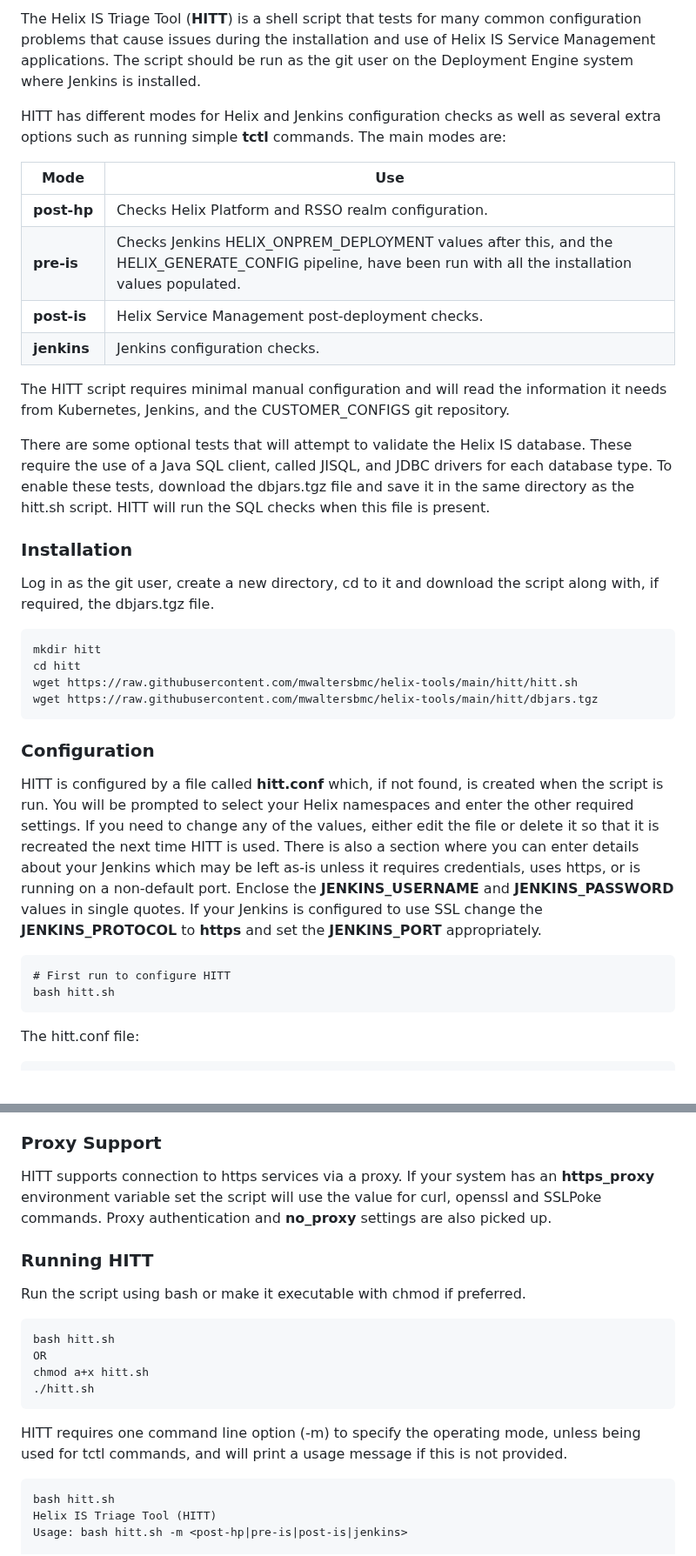
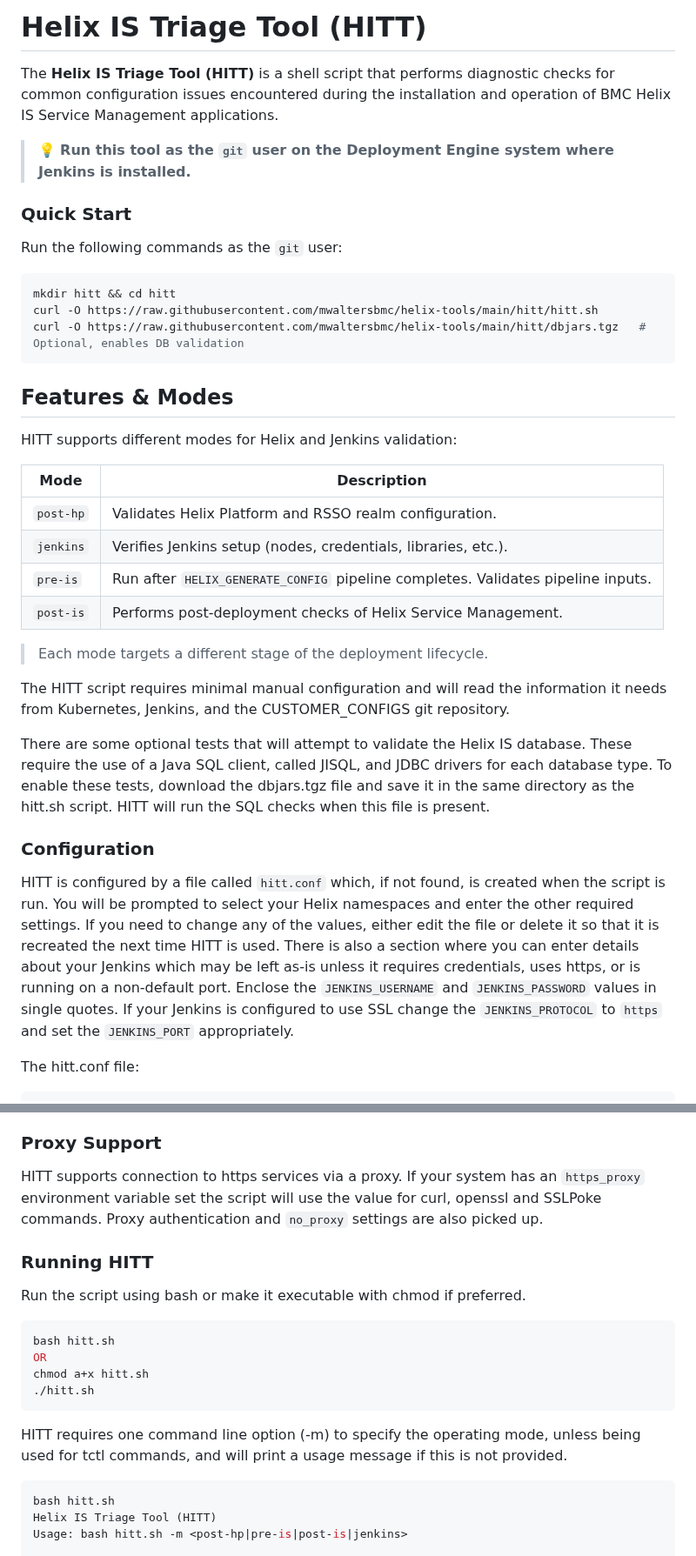
Before and after one commit to mwaltersbmc/helix-tools, a Markdown page: hitt/README.md, 2 parts joined by grey strips. Shown at 87% size. GitHub-like rendering.

````diff
--- a/hitt/README.md
+++ b/hitt/README.md
@@ -1,37 +1,40 @@
-The Helix IS Triage Tool (**HITT**) is a shell script that tests for many common configuration problems that cause issues during the installation and use of Helix IS Service Management applications.  The script should be run as the git user on the Deployment Engine system where Jenkins is installed.
+# Helix IS Triage Tool (HITT)
 
-HITT has different modes for Helix and Jenkins configuration checks as well as several extra options such as running simple **tctl** commands. The main modes are:
+The **Helix IS Triage Tool (HITT)** is a shell script that performs diagnostic checks for common configuration issues encountered during the installation and operation of BMC Helix IS Service Management applications.
 
-|Mode|Use|
-|-|-|
-| **post&#x2011;hp** | Checks Helix Platform and RSSO realm configuration. |
-| **pre-is**   | Checks Jenkins HELIX_ONPREM_DEPLOYMENT values after this, and the HELIX_GENERATE_CONFIG pipeline, have been run with all the installation values populated. |
-| **post-is**  | Helix Service Management post-deployment checks. |
-| **jenkins**  | Jenkins configuration checks. |
+> 💡 **Run this tool as the `git` user on the Deployment Engine system where Jenkins is installed.**
+
+### Quick Start ###
+
+Run the following commands as the `git` user:
+
+```bash
+mkdir hitt && cd hitt
+curl -O https://raw.githubusercontent.com/mwaltersbmc/helix-tools/main/hitt/hitt.sh
+curl -O https://raw.githubusercontent.com/mwaltersbmc/helix-tools/main/hitt/dbjars.tgz   # Optional, enables DB validation
+```
+
+## Features & Modes
+
+HITT supports different modes for Helix and Jenkins validation:
+
+| Mode       | Description                                                                 |
+|------------|-----------------------------------------------------------------------------|
+| `post-hp`  | Validates Helix Platform and RSSO realm configuration.                     |
+| `jenkins`  | Verifies Jenkins setup (nodes, credentials, libraries, etc.).              |
+| `pre-is`   | Run after `HELIX_GENERATE_CONFIG` pipeline completes. Validates pipeline inputs. |
+| `post-is`  | Performs post-deployment checks of Helix Service Management.               |
+
+> Each mode targets a different stage of the deployment lifecycle.
 
 The HITT script requires minimal manual configuration and will read the information it needs from Kubernetes, Jenkins, and the CUSTOMER_CONFIGS git repository.
 
 There are some optional tests that will attempt to validate the Helix IS database.  These require the use of a Java SQL client, called JISQL, and JDBC drivers for each database type.  To enable these tests, download the dbjars.tgz file and save it in the same directory as the hitt.sh script.  HITT will run the SQL checks when this file is present.
 
-### Installation ###
-
-Log in as the git user, create a new directory, cd to it and download the script along with, if required, the dbjars.tgz file.
-
-```
-mkdir hitt
-cd hitt
-wget https://raw.githubusercontent.com/mwaltersbmc/helix-tools/main/hitt/hitt.sh
-wget https://raw.githubusercontent.com/mwaltersbmc/helix-tools/main/hitt/dbjars.tgz
-```
-
 ### Configuration ###
 
-HITT is configured by a file called **hitt.conf** which, if not found, is created when the script is run. You will be prompted to select your Helix namespaces and enter the other required settings.  If you need to change any of the values, either edit the file or delete it so that it is recreated the next time HITT is used. There is also a section where you can enter details about your Jenkins which may be left as-is unless it requires credentials, uses https, or is running on a non-default port. Enclose the **JENKINS_USERNAME** and **JENKINS_PASSWORD** values in single quotes.  If your Jenkins is configured to use SSL change the **JENKINS_PROTOCOL** to **https** and set the **JENKINS_PORT** appropriately.
+HITT is configured by a file called `hitt.conf` which, if not found, is created when the script is run. You will be prompted to select your Helix namespaces and enter the other required settings.  If you need to change any of the values, either edit the file or delete it so that it is recreated the next time HITT is used. There is also a section where you can enter details about your Jenkins which may be left as-is unless it requires credentials, uses https, or is running on a non-default port. Enclose the `JENKINS_USERNAME` and `JENKINS_PASSWORD` values in single quotes.  If your Jenkins is configured to use SSL change the `JENKINS_PROTOCOL` to `https` and set the `JENKINS_PORT` appropriately.
 
-```
-# First run to configure HITT
-bash hitt.sh
-```
 The hitt.conf file:
 
 ```
@@ -55,13 +58,13 @@ Finally, there is a section for the command line tools that the script uses.  It
 
 ### Proxy Support ###
 
-HITT supports connection to https services via a proxy.  If your system has an **https_proxy** environment variable set the script will use the value for curl, openssl and SSLPoke commands.  Proxy authentication and **no_proxy** settings are also picked up.
+HITT supports connection to https services via a proxy.  If your system has an `https_proxy` environment variable set the script will use the value for curl, openssl and SSLPoke commands.  Proxy authentication and `no_proxy` settings are also picked up.
 
 ### Running HITT ###
 
 Run the script using bash or make it executable with chmod if preferred.
 
-```
+```bash
 bash hitt.sh
 OR
 chmod a+x hitt.sh
@@ -70,7 +73,7 @@ chmod a+x hitt.sh
 
 HITT requires one command line option (-m) to specify the operating mode, unless being used for tctl commands, and will print a usage message if this is not provided.
 
-```
+```bash
 bash hitt.sh
 Helix IS Triage Tool (HITT)
 Usage: bash hitt.sh -m <post-hp|pre-is|post-is|jenkins>
````
Also changed, not shown: other parts of hitt/README.md (+32 -33 lines).
